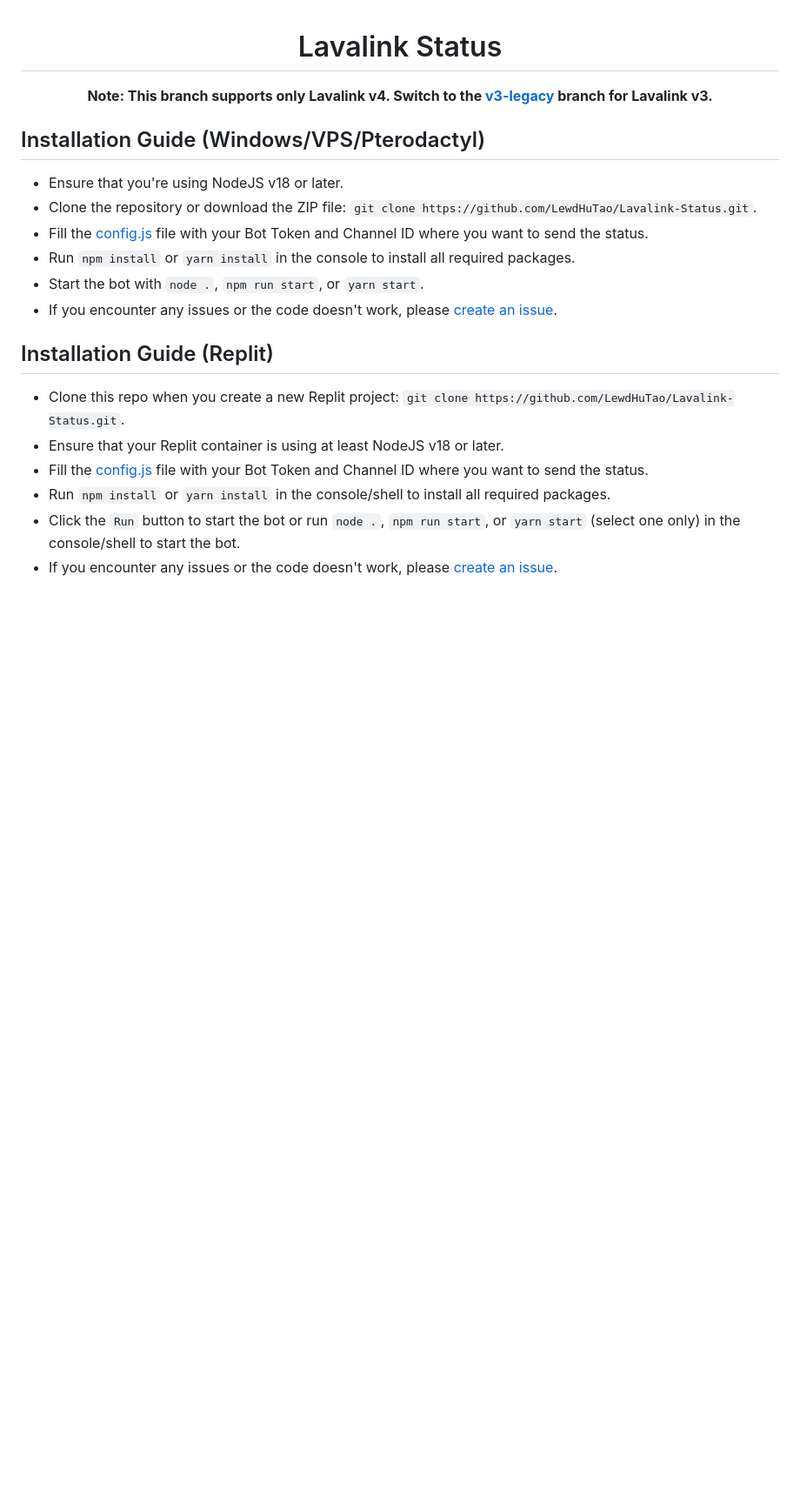
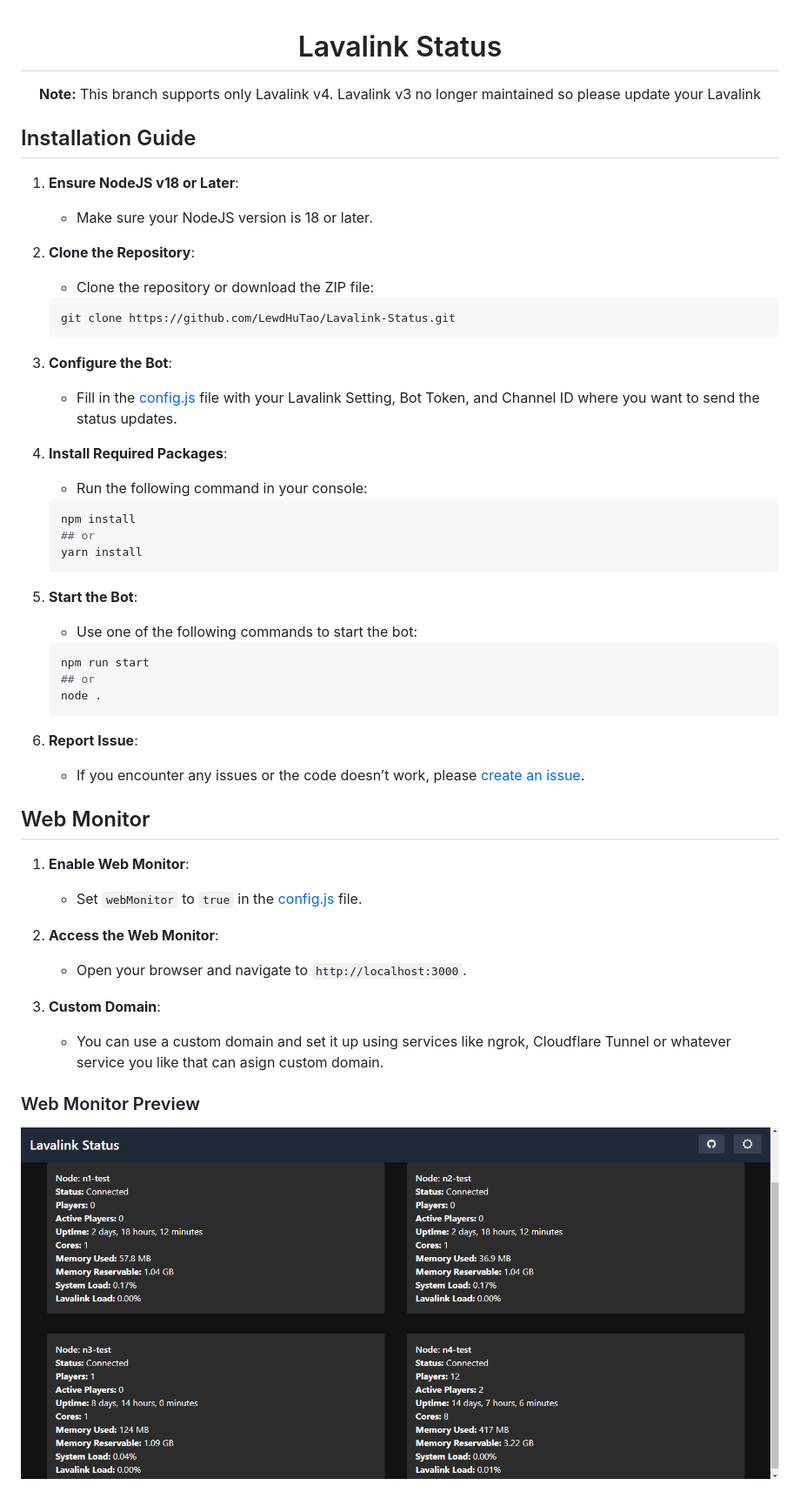
Before and after one commit to LewdHuTao/lavalink-status, a Markdown page: README.md, the part around the change. Shown: that part at 87% size. Rendered like a GitHub page; pictures changed too: assets/image.png (added); blank space fills up the shorter version.

````diff
--- a/README.md
+++ b/README.md
@@ -1,21 +1,51 @@
 <h1 align="center">Lavalink Status</h1>
 
-<strong><p align="center">Note: This branch supports only Lavalink v4. Switch to the [v3-legacy](https://github.com/shittybot/lavalink-status/tree/v3-legacy) branch for Lavalink v3.</p>
+<p align="center"><strong>Note:</strong> This branch supports only Lavalink v4. Lavalink v3 no longer maintained so please update your Lavalink</p>
 
-## Installation Guide (Windows/VPS/Pterodactyl)
+## Installation Guide
 
-- Ensure that you're using NodeJS v18 or later.
-- Clone the repository or download the ZIP file: `git clone https://github.com/LewdHuTao/Lavalink-Status.git`.
-- Fill the [config.js](https://github.com/LewdHuTao/Lavalink-Status/blob/main/src/config.js) file with your Bot Token and Channel ID where you want to send the status.
-- Run `npm install` or `yarn install` in the console to install all required packages.
-- Start the bot with `node .`, `npm run start`, or `yarn start`.
-- If you encounter any issues or the code doesn't work, please [create an issue](https://github.com/LewdHuTao/Lavalink-Status/issues).
+1. **Ensure NodeJS v18 or Later**:
+    - Make sure your NodeJS version is 18 or later.
 
-## Installation Guide (Replit)
+2. **Clone the Repository**:
+    - Clone the repository or download the ZIP file:
+    ```sh
+    git clone https://github.com/LewdHuTao/Lavalink-Status.git
+    ```
 
-- Clone this repo when you create a new Replit project: `git clone https://github.com/LewdHuTao/Lavalink-Status.git`.
-- Ensure that your Replit container is using at least NodeJS v18 or later.
-- Fill the [config.js](https://github.com/LewdHuTao/Lavalink-Status/blob/main/src/config.js) file with your Bot Token and Channel ID where you want to send the status.
-- Run `npm install` or `yarn install` in the console/shell to install all required packages.
-- Click the `Run` button to start the bot or run `node .`, `npm run start`, or `yarn start` (select one only) in the console/shell to start the bot.
-- If you encounter any issues or the code doesn't work, please [create an issue](https://github.com/LewdHuTao/Lavalink-Status/issues).
+3. **Configure the Bot**:
+    - Fill in the [config.js](https://github.com/LewdHuTao/Lavalink-Status/blob/main/src/config.js) file with your Lavalink Setting, Bot Token, and Channel ID where you want to send the status updates.
+
+4. **Install Required Packages**:
+    - Run the following command in your console:
+    ```sh
+    npm install
+    ## or
+    yarn install
+    ```
+
+5. **Start the Bot**:
+    - Use one of the following commands to start the bot:
+    ```sh
+    npm run start
+    ## or
+    node .
+    ```
+
+6. **Report Issue**:
+    - If you encounter any issues or the code doesn’t work, please [create an issue](https://github.com/LewdHuTao/Lavalink-Status/issues).
+
+## Web Monitor
+
+1. **Enable Web Monitor**:
+    - Set `webMonitor` to `true` in the [config.js](https://github.com/LewdHuTao/Lavalink-Status/blob/main/src/config.js) file.
+
+2. **Access the Web Monitor**:
+    - Open your browser and navigate to `http://localhost:3000`.
+
+3. **Custom Domain**:
+    - You can use a custom domain and set it up using services like ngrok, Cloudflare Tunnel or whatever service you like that can asign custom domain.
+
+### Web Monitor Preview
+
+![Web Monitor Preview](assets/image.png)
````
